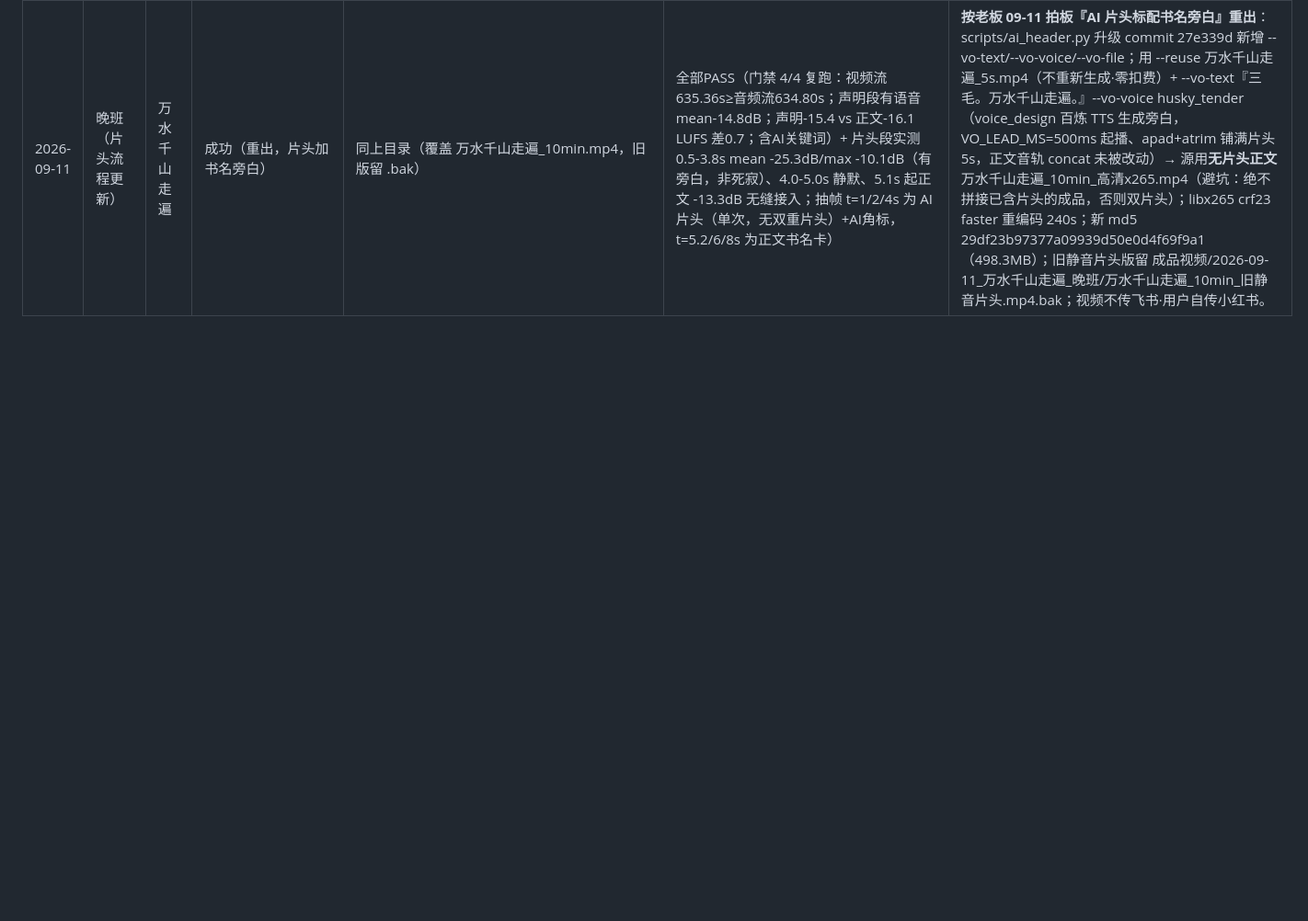
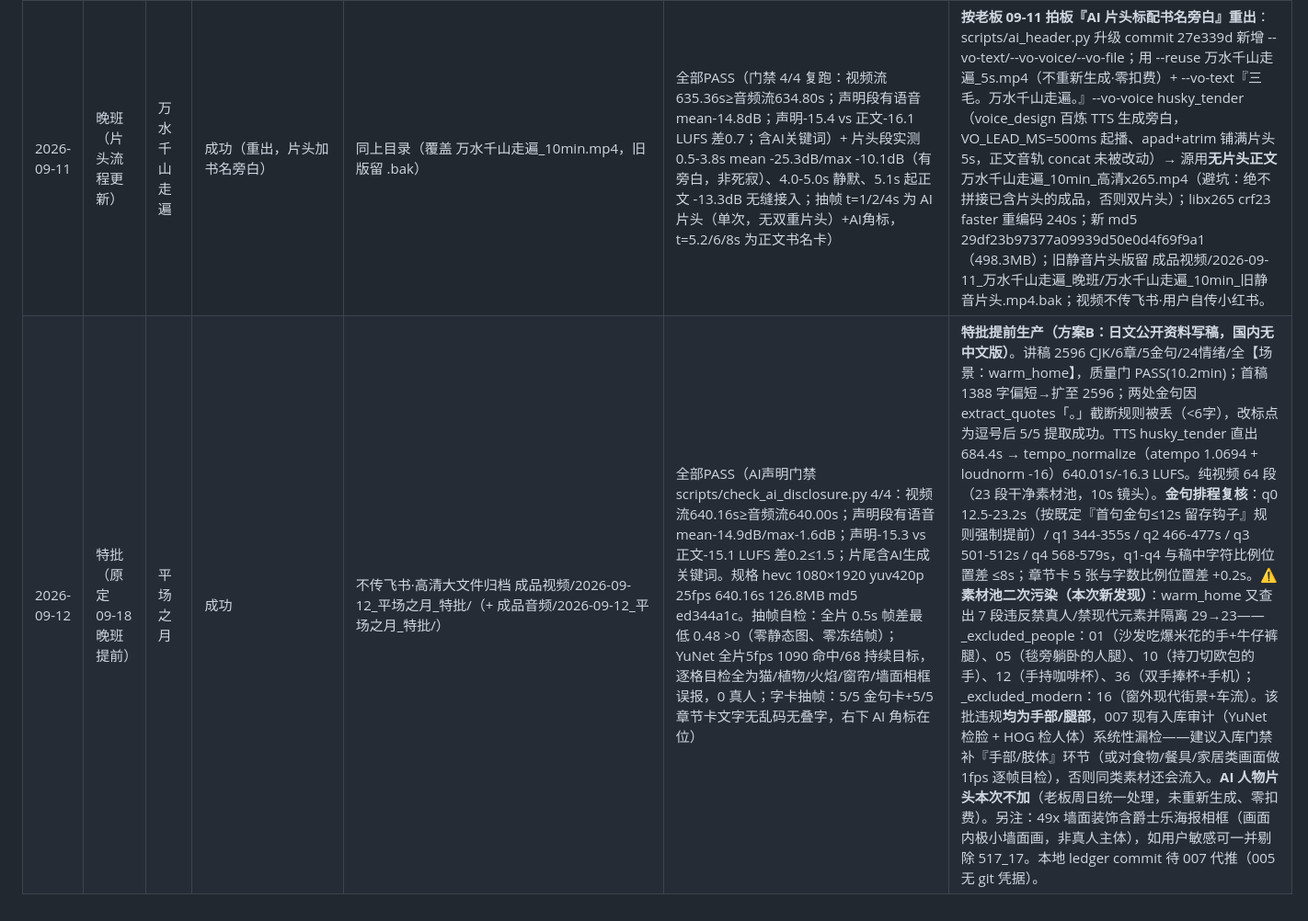
Before and after one commit to QINGcha7911/bookmadebook, a Markdown page: pipeline-ledger.md, the part around the change. Shown at 92% size. Rendered like a GitHub page; blank space fills up the shorter version.

Commit message:
ledger: 平场之月 特批生产（方案B 资料包写稿；门禁4/4；warm_home 池二次隔离7段手部/腿部违规）

```diff
--- a/pipeline-ledger.md
+++ b/pipeline-ledger.md
@@ -34,3 +34,4 @@
 | 2026-09-11 | 工具修复（007遗留2项） | - | 成功 | -（代码/工具，非成片） | - | **遗留①「视频流≥音频流」编码兜底**：qsv_encode.py 新增 probe_stream_durations()，转码时若视频流<音频流则 tpad 冻结末帧补齐 + -t 兜底（qsv_encode 与 soft_encode 两条路径对称）。实测 raw_v4 撒哈拉 639.88s→输出 640.16s ≥ 音频 640.00s（打印🩹）。**遗留② atempo 后补 loudnorm**：新增 scripts/tempo_normalize.py 固化「atempo + loudnorm=I=-16:TP=-1.5:LRA=11」一步流程（此前只做 atempo 手工步、漏 loudnorm）。用《梦里花落知多少》raw 712.44s 重跑 → 640.01s / -16.5 LUFS，与 MP4 音轨 -16.1 差 0.4dB（原 -17.2 差 1.1dB）；门禁 3/3 PASS（音频无②项），已覆盖 bookmadebook-output 与归档 mp3（md5 48e2596b1e0dea8dd7da0e00897bb284，旧版留 .bak_-17.2）。**关键出入澄清**：干净素材池权威统计 pasture 30 / desert 22（007 报 33/23）——007 放行后 005 追加剔除含真人 pasture/17(麦田农人)、pasture/30(骆驼骑手, 与 desert/10 同 md5 e59080f3)、desert/29(赤脚脚腿, 与 desert/01_01 同 md5 51bc2cf0)，另 pasture/29 与 desert/09 同 md5 去重(d12081e1, 仅骆驼阴影无人)；证据帧 bookmadebook-output/audit_20260910_sahara_people_evidence/（4 张）。本地 commit 待 007 代推（005 无 git 凭据）：前置 70cbd01/4971786/1633913 + 本轮。 |
 | 2026-09-11 | 晚班 | 万水千山走遍 | 成功 | 不传飞书·高清大文件归档 成品视频/2026-09-11_万水千山走遍_晚班/（用户自传小红书） | 全部PASS（AI声明门禁 scripts/check_ai_disclosure.py 4/4：视频流635.36s≥音频流634.80s；声明段有语音 mean-14.8dB/max-1.7dB；声明-15.4 vs 正文-16.1 LUFS 差0.7dB≤1.5；片尾含AI生成关键词；规格 hevc 1080×1920 yuv420p 25fps +faststart / 635.36s / 498.2MB / 6.27Mbps（libx265 crf23 拼接重编码）；封面=开篇书名卡帧（8s）；YuNet 全片5fps扫描 769 命中/68 持续目标，逐格目检全为云/花/羊/牛/麦田/岩石/字卡误报 0 真人；片头后全片 AI 角标在位） | **首本接入 5s AI 人物片头（老板 09-11 定案）**：复用 assets/ai_headers/万水千山走遍_5s.mp4（自带AI角标·未重新生成·零扣费）→ scripts/ai_header.py --reuse --splice；主片音轨 adelay 5000ms 对齐、tpad 冻结末帧补 0.4s；拼接后视频流 635.36s ≥ 音频流 634.80s（比 007 预期 645/645 短约 10s，因本次 TTS 实测 629.8s 非 640s，仍在目标 10min 内）；流程：讲书稿004已备（3527字符/CJK2556≈10.2min/7章/6金句/10处【场景：pasture】/21情绪）→ 06/streaming_pipeline husky_tender --style ted --target-minutes 10 直出 629.8s（+5.0%，输出验证PASS，**无需 tempo 归一**，-16.3 LUFS）→ video_composer --theme pasture --scene-from manual 合成 63 段纯视频（零静态图/零Ken Burns，06:18→06:26 raw 689MB）→ qsv_encode.py 高清（兜底触发 tpad 补 0.25s，629.96≥629.80，18:27）→ ai_header 拼接（libx265 crf23 faster 全片重编码 247s）→ 门禁 → 18:41 归档；⚠️金句 6→4 张：extract_quotes 40字上限过滤掉『我们都是有过极大创伤的人…』『大地啊…旅客…』两句长金句（既定规则，未改稿）；视频不传飞书·用户自传小红书；可灵未用（免费版默认）；备注：ai_header.py+assets/ai_headers/ 本机 untracked；本地 ledger commit 待 007 代推。 |
 | 2026-09-11 | 晚班（片头流程更新） | 万水千山走遍 | 成功（重出，片头加书名旁白） | 同上目录（覆盖 万水千山走遍_10min.mp4，旧版留 .bak） | 全部PASS（门禁 4/4 复跑：视频流635.36s≥音频流634.80s；声明段有语音 mean-14.8dB；声明-15.4 vs 正文-16.1 LUFS 差0.7；含AI关键词）+ 片头段实测 0.5-3.8s mean -25.3dB/max -10.1dB（有旁白，非死寂）、4.0-5.0s 静默、5.1s 起正文 -13.3dB 无缝接入；抽帧 t=1/2/4s 为 AI 片头（单次，无双重片头）+AI角标，t=5.2/6/8s 为正文书名卡） | **按老板 09-11 拍板『AI 片头标配书名旁白』重出**：scripts/ai_header.py 升级 commit 27e339d 新增 --vo-text/--vo-voice/--vo-file；用 --reuse 万水千山走遍_5s.mp4（不重新生成·零扣费）+ --vo-text『三毛。万水千山走遍。』--vo-voice husky_tender（voice_design 百炼 TTS 生成旁白，VO_LEAD_MS=500ms 起播、apad+atrim 铺满片头 5s，正文音轨 concat 未被改动）→ 源用**无片头正文** 万水千山走遍_10min_高清x265.mp4（避坑：绝不拼接已含片头的成品，否则双片头）；libx265 crf23 faster 重编码 240s；新 md5 29df23b97377a09939d50e0d4f69f9a1（498.3MB）；旧静音片头版留 成品视频/2026-09-11_万水千山走遍_晚班/万水千山走遍_10min_旧静音片头.mp4.bak；视频不传飞书·用户自传小红书。 |
+| 2026-09-12 | 特批（原定 09-18 晚班提前） | 平场之月 | 成功 | 不传飞书·高清大文件归档 成品视频/2026-09-12_平场之月_特批/（+ 成品音频/2026-09-12_平场之月_特批/） | 全部PASS（AI声明门禁 scripts/check_ai_disclosure.py 4/4：视频流640.16s≥音频流640.00s；声明段有语音 mean-14.9dB/max-1.6dB；声明-15.3 vs 正文-15.1 LUFS 差0.2≤1.5；片尾含AI生成关键词。规格 hevc 1080×1920 yuv420p 25fps 640.16s 126.8MB md5 ed344a1c。抽帧自检：全片 0.5s 帧差最低 0.48 >0（零静态图、零冻结帧）；YuNet 全片5fps 1090 命中/68 持续目标，逐格目检全为猫/植物/火焰/窗帘/墙面相框误报，0 真人；字卡抽帧：5/5 金句卡+5/5 章节卡文字无乱码无叠字，右下 AI 角标在位） | **特批提前生产（方案B：日文公开资料写稿，国内无中文版）**。讲稿 2596 CJK/6章/5金句/24情绪/全【场景：warm_home】，质量门 PASS(10.2min)；首稿 1388 字偏短→扩至 2596；两处金句因 extract_quotes「。」截断规则被丢（<6字），改标点为逗号后 5/5 提取成功。TTS husky_tender 直出 684.4s → tempo_normalize（atempo 1.0694 + loudnorm -16）640.01s/-16.3 LUFS。纯视频 64 段（23 段干净素材池，10s 镜头）。**金句排程复核**：q0 12.5-23.2s（按既定『首句金句≤12s 留存钩子』规则强制提前）/ q1 344-355s / q2 466-477s / q3 501-512s / q4 568-579s，q1-q4 与稿中字符比例位置差 ≤8s；章节卡 5 张与字数比例位置差 +0.2s。**⚠️ 素材池二次污染（本次新发现）**：warm_home 又查出 7 段违反禁真人/禁现代元素并隔离 29→23——_excluded_people：01（沙发吃爆米花的手+牛仔裤腿）、05（毯旁躺卧的人腿）、10（持刀切欧包的手）、12（手持咖啡杯）、36（双手捧杯+手机）；_excluded_modern：16（窗外现代街景+车流）。该批违规**均为手部/腿部**，007 现有入库审计（YuNet 检脸 + HOG 检人体）系统性漏检——建议入库门禁补『手部/肢体』环节（或对食物/餐具/家居类画面做 1fps 逐帧目检），否则同类素材还会流入。**AI 人物片头本次不加**（老板周日统一处理，未重新生成、零扣费）。另注：49x 墙面装饰含爵士乐海报相框（画面内极小墙面画，非真人主体），如用户敏感可一并剔除 517_17。本地 ledger commit 待 007 代推（005 无 git 凭据）。 |
```
